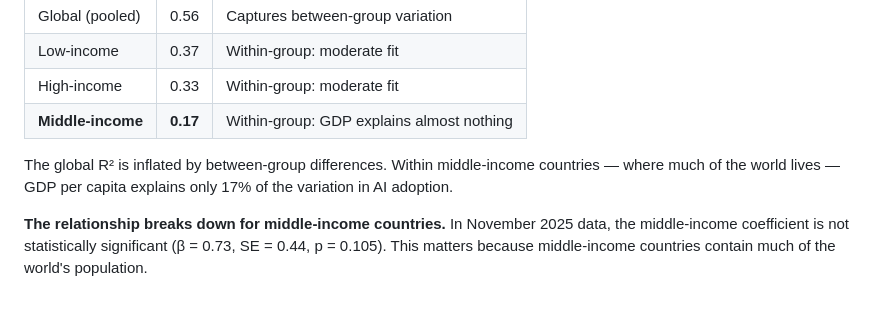
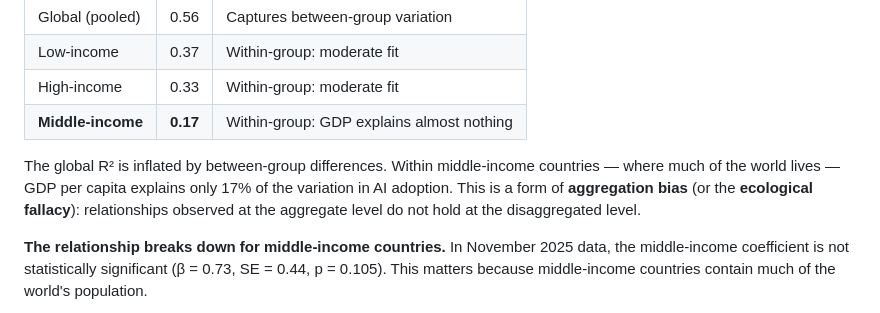
Before and after one commit to IlanStrauss/anthropic-econ-critique, a Markdown page: BLOG_POST.md, the part around the change. Drawn GitHub-style.

Commit message:
Add aggregation bias / ecological fallacy terminology
Co-Authored-By: Claude Opus 4.5 <noreply@anthropic.com>

```diff
--- a/BLOG_POST.md
+++ b/BLOG_POST.md
@@ -52,7 +52,7 @@ Anthropic pools all countries, assuming one relationship applies equally to Nige
 | High-income | 0.33 | Within-group: moderate fit |
 | **Middle-income** | **0.17** | Within-group: GDP explains almost nothing |
 
-The global R² is inflated by between-group differences. Within middle-income countries — where much of the world lives — GDP per capita explains only 17% of the variation in AI adoption.
+The global R² is inflated by between-group differences. Within middle-income countries — where much of the world lives — GDP per capita explains only 17% of the variation in AI adoption. This is a form of **aggregation bias** (or the **ecological fallacy**): relationships observed at the aggregate level do not hold at the disaggregated level.
 
 **The relationship breaks down for middle-income countries.** In November 2025 data, the middle-income coefficient is not statistically significant (β = 0.73, SE = 0.44, p = 0.105). This matters because middle-income countries contain much of the world's population.
 
```
